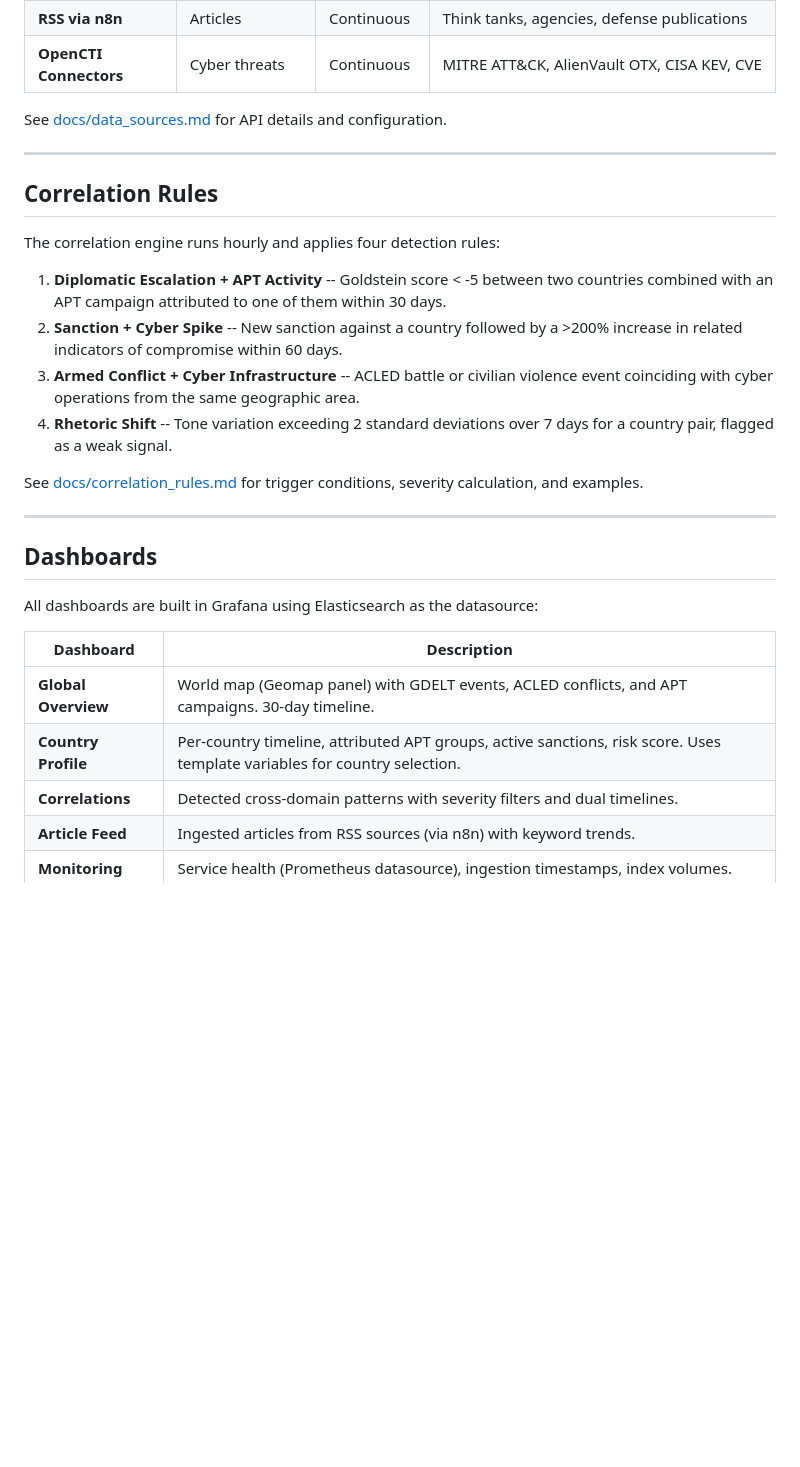
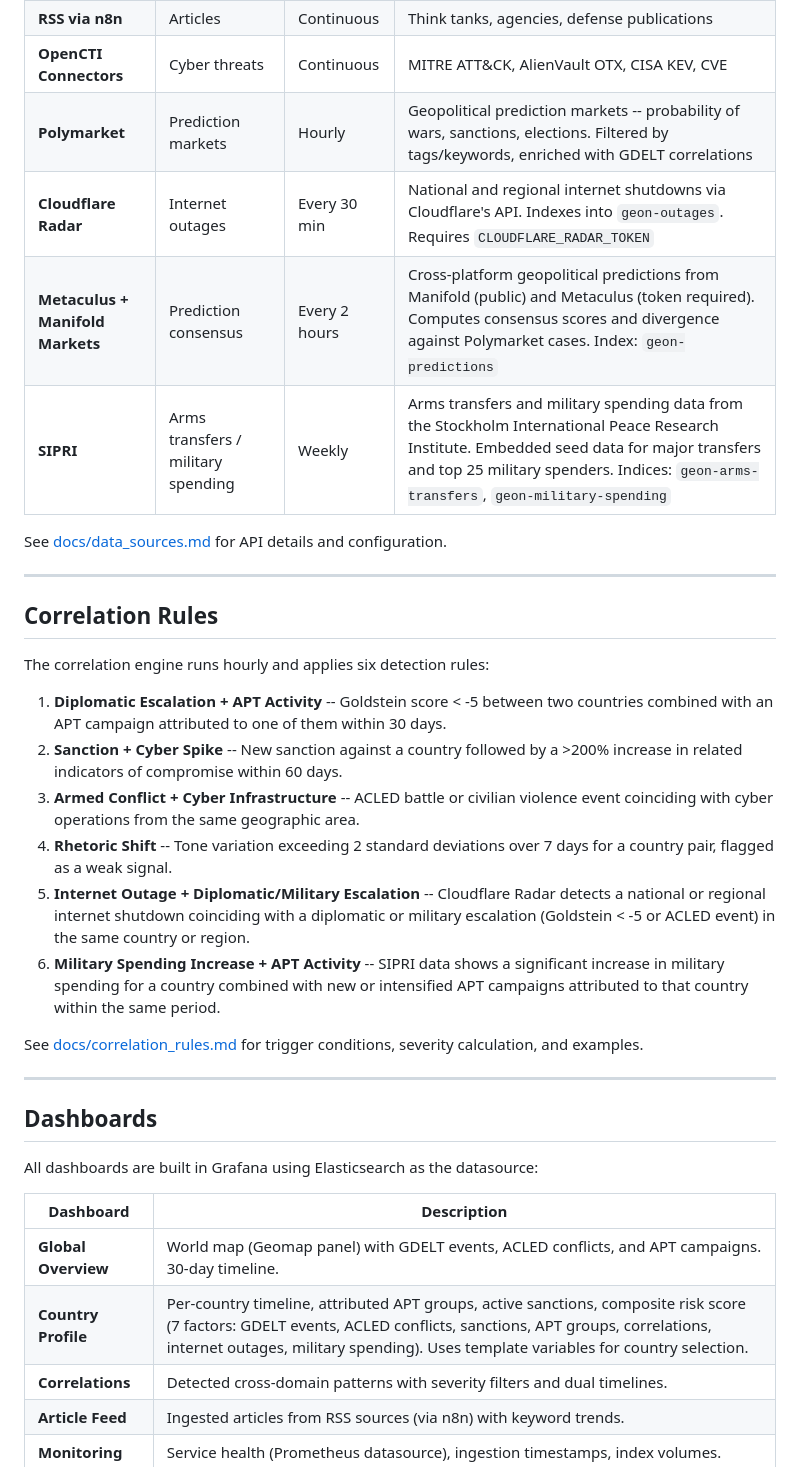
Before and after one commit to Jo-the-bat/GEON, a Markdown page: README.md, the part around the change. GitHub-like rendering; blank space fills up the shorter version.

```diff
--- a/README.md
+++ b/README.md
@@ -92,6 +92,10 @@ See [docs/installation.md](docs/installation.md) for the complete step-by-step g
 | **OFAC / EU / UN** | Sanctions | Weekly | Sanctioned persons, organizations, countries |
 | **RSS via n8n** | Articles | Continuous | Think tanks, agencies, defense publications |
 | **OpenCTI Connectors** | Cyber threats | Continuous | MITRE ATT&CK, AlienVault OTX, CISA KEV, CVE |
+| **Polymarket** | Prediction markets | Hourly | Geopolitical prediction markets -- probability of wars, sanctions, elections. Filtered by tags/keywords, enriched with GDELT correlations |
+| **Cloudflare Radar** | Internet outages | Every 30 min | National and regional internet shutdowns via Cloudflare's API. Indexes into `geon-outages`. Requires `CLOUDFLARE_RADAR_TOKEN` |
+| **Metaculus + Manifold Markets** | Prediction consensus | Every 2 hours | Cross-platform geopolitical predictions from Manifold (public) and Metaculus (token required). Computes consensus scores and divergence against Polymarket cases. Index: `geon-predictions` |
+| **SIPRI** | Arms transfers / military spending | Weekly | Arms transfers and military spending data from the Stockholm International Peace Research Institute. Embedded seed data for major transfers and top 25 military spenders. Indices: `geon-arms-transfers`, `geon-military-spending` |
 
 See [docs/data_sources.md](docs/data_sources.md) for API details and configuration.
 
@@ -99,12 +103,14 @@ See [docs/data_sources.md](docs/data_sources.md) for API details and configurati
 
 ## Correlation Rules
 
-The correlation engine runs hourly and applies four detection rules:
+The correlation engine runs hourly and applies six detection rules:
 
 1. **Diplomatic Escalation + APT Activity** -- Goldstein score < -5 between two countries combined with an APT campaign attributed to one of them within 30 days.
 2. **Sanction + Cyber Spike** -- New sanction against a country followed by a >200% increase in related indicators of compromise within 60 days.
 3. **Armed Conflict + Cyber Infrastructure** -- ACLED battle or civilian violence event coinciding with cyber operations from the same geographic area.
 4. **Rhetoric Shift** -- Tone variation exceeding 2 standard deviations over 7 days for a country pair, flagged as a weak signal.
+5. **Internet Outage + Diplomatic/Military Escalation** -- Cloudflare Radar detects a national or regional internet shutdown coinciding with a diplomatic or military escalation (Goldstein < -5 or ACLED event) in the same country or region.
+6. **Military Spending Increase + APT Activity** -- SIPRI data shows a significant increase in military spending for a country combined with new or intensified APT campaigns attributed to that country within the same period.
 
 See [docs/correlation_rules.md](docs/correlation_rules.md) for trigger conditions, severity calculation, and examples.
 
@@ -117,7 +123,7 @@ All dashboards are built in Grafana using Elasticsearch as the datasource:
 | Dashboard | Description |
 |-----------|-------------|
 | **Global Overview** | World map (Geomap panel) with GDELT events, ACLED conflicts, and APT campaigns. 30-day timeline. |
-| **Country Profile** | Per-country timeline, attributed APT groups, active sanctions, risk score. Uses template variables for country selection. |
+| **Country Profile** | Per-country timeline, attributed APT groups, active sanctions, composite risk score (7 factors: GDELT events, ACLED conflicts, sanctions, APT groups, correlations, internet outages, military spending). Uses template variables for country selection. |
 | **Correlations** | Detected cross-domain patterns with severity filters and dual timelines. |
 | **Article Feed** | Ingested articles from RSS sources (via n8n) with keyword trends. |
 | **Monitoring** | Service health (Prometheus datasource), ingestion timestamps, index volumes. |
```
Also changed, not shown: CLAUDE.md (+75 -4 lines).
